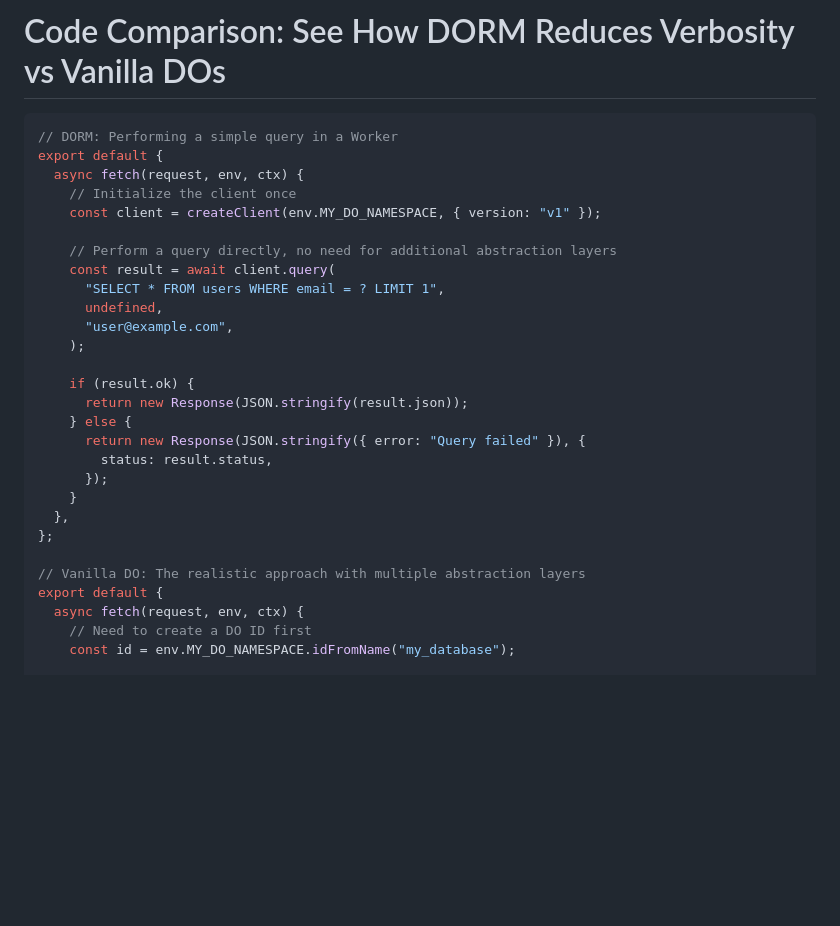
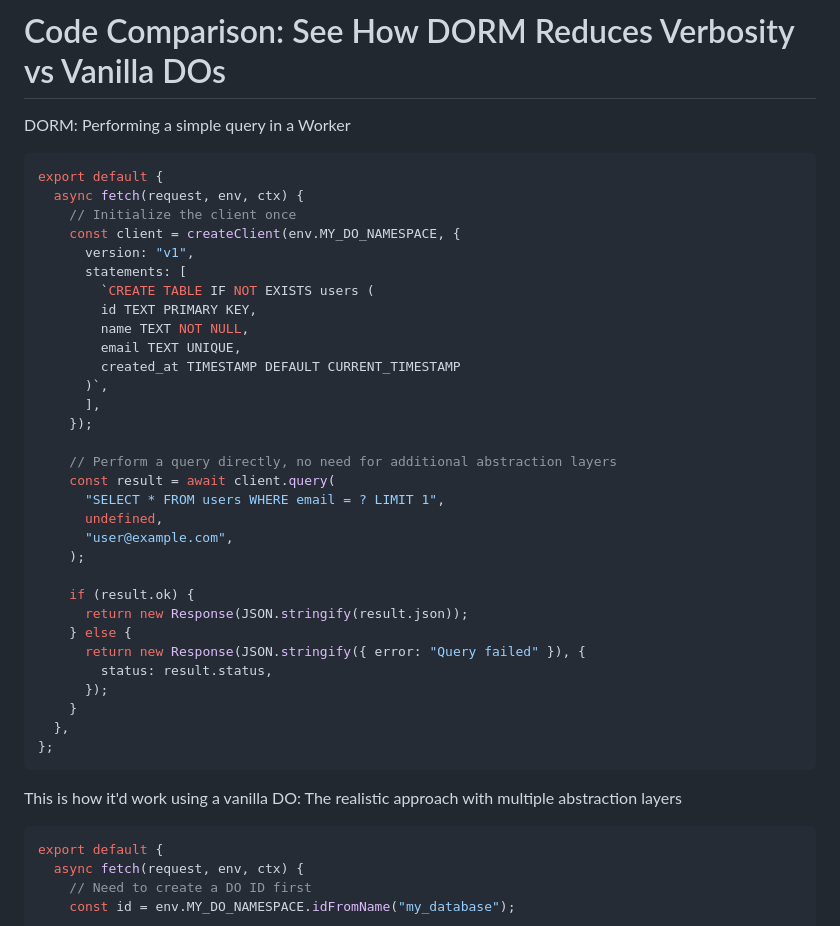
Before and after one commit to janwilmake/dorm, a Markdown page: README.md, the part around the change. Rendered like a GitHub page; blank space fills up the shorter version.

Commit message:
improvements

````diff
--- a/README.md
+++ b/README.md
@@ -53,12 +53,23 @@ I'm still experimenting. [Hit me up](https://x.com/janwilmake) if you've got ide
 
 # Code Comparison: See How DORM Reduces Verbosity vs Vanilla DOs
 
+DORM: Performing a simple query in a Worker
+
 ```ts
-// DORM: Performing a simple query in a Worker
 export default {
   async fetch(request, env, ctx) {
     // Initialize the client once
-    const client = createClient(env.MY_DO_NAMESPACE, { version: "v1" });
+    const client = createClient(env.MY_DO_NAMESPACE, {
+      version: "v1",
+      statements: [
+        `CREATE TABLE IF NOT EXISTS users (
+        id TEXT PRIMARY KEY,
+        name TEXT NOT NULL,
+        email TEXT UNIQUE,
+        created_at TIMESTAMP DEFAULT CURRENT_TIMESTAMP
+      )`,
+      ],
+    });
 
     // Perform a query directly, no need for additional abstraction layers
     const result = await client.query(
@@ -76,8 +87,11 @@ export default {
     }
   },
 };
+```
 
-// Vanilla DO: The realistic approach with multiple abstraction layers
+This is how it'd work using a vanilla DO: The realistic approach with multiple abstraction layers
+
+```ts
 export default {
   async fetch(request, env, ctx) {
     // Need to create a DO ID first
````
